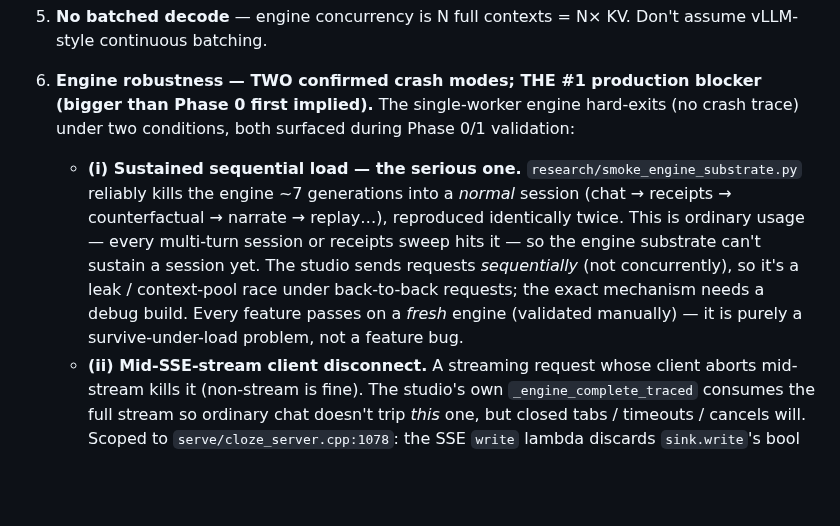
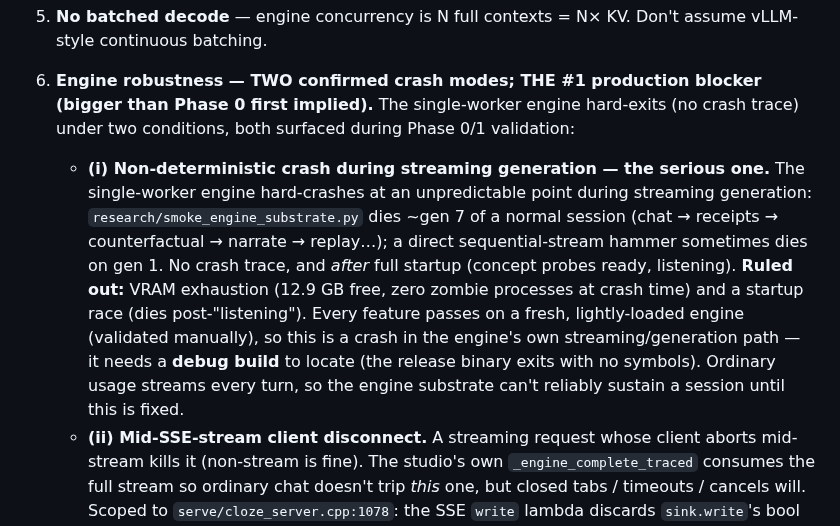
Before and after one commit to bkawa-bot/clozn, a Markdown page: RUNTIME_SPLIT.md, the part around the change. GitHub-like rendering; blank space fills up the shorter version.

Commit message:
runtime-split: refine the engine crash finding (non-deterministic, not VRAM/startup)
The under-load crash (hard-part #6 mode i) is non-deterministic during streaming generation
(gen 1 to ~7 across runs), no crash trace, after full startup. Ruled out: VRAM exhaustion (12.9GB
free, zero zombies) and startup race (dies post-"listening"). It's a crash in the engine's own
streaming/generation path -> needs a DEBUG build to locate (release binary exits with no symbols).

Claude-Session: https://claude.ai/code/session_016gMKY7bamGds5g1DHkfLQB

```diff
--- a/RUNTIME_SPLIT.md
+++ b/RUNTIME_SPLIT.md
@@ -92,7 +92,7 @@ Write that, and the whole Server tier (③) runs on the engine — because it al
 4. **Attention-weight taps** cost flash-attention perf (probs aren't a tensor on the flash path). Live receipts appear not to need them (logits + hidden-state harvest) → likely moot.
 5. **No batched decode** — engine concurrency is N full contexts = N× KV. Don't assume vLLM-style continuous batching.
 6. **Engine robustness — TWO confirmed crash modes; THE #1 production blocker (bigger than Phase 0 first implied).** The single-worker engine hard-exits (no crash trace) under two conditions, both surfaced during Phase 0/1 validation:
-   - **(i) Sustained sequential load — the serious one.** `research/smoke_engine_substrate.py` reliably kills the engine ~7 generations into a *normal* session (chat → receipts → counterfactual → narrate → replay…), reproduced identically twice. This is ordinary usage — every multi-turn session or receipts sweep hits it — so the engine substrate can't sustain a session yet. The studio sends requests *sequentially* (not concurrently), so it's a leak / context-pool race under back-to-back requests; the exact mechanism needs a debug build. Every feature passes on a *fresh* engine (validated manually) — it is purely a survive-under-load problem, not a feature bug.
+   - **(i) Non-deterministic crash during streaming generation — the serious one.** The single-worker engine hard-crashes at an unpredictable point during streaming generation: `research/smoke_engine_substrate.py` dies ~gen 7 of a normal session (chat → receipts → counterfactual → narrate → replay…); a direct sequential-stream hammer sometimes dies on gen 1. No crash trace, and *after* full startup (concept probes ready, listening). **Ruled out:** VRAM exhaustion (12.9 GB free, zero zombie processes at crash time) and a startup race (dies post-"listening"). Every feature passes on a fresh, lightly-loaded engine (validated manually), so this is a crash in the engine's own streaming/generation path — it needs a **debug build** to locate (the release binary exits with no symbols). Ordinary usage streams every turn, so the engine substrate can't reliably sustain a session until this is fixed.
    - **(ii) Mid-SSE-stream client disconnect.** A streaming request whose client aborts mid-stream kills it (non-stream is fine). The studio's own `_engine_complete_traced` consumes the full stream so ordinary chat doesn't trip *this* one, but closed tabs / timeouts / cancels will. Scoped to `serve/cloze_server.cpp:1078`: the SSE `write` lambda discards `sink.write`'s bool and `run(on_event)` (:1099) has no cancellation hook, so a vanished client keeps generation writing to a dead socket until it faults.
 
    **Phase 4 must:** (a) fix BOTH C++ crash modes — (ii) is scoped (`cloze_server.cpp:1078`: capture `sink.write`'s bool + thread a cancel flag through `run()`'s token loop); (i) needs a debug build to find the ~7-generation death (leak / context-pool). (b) supervise the engine (auto-restart on death); (c) studio — retry-on-connection-refused. **Until (a), the engine substrate is a validated *architecture* but not yet a usable *runtime*.**
```
